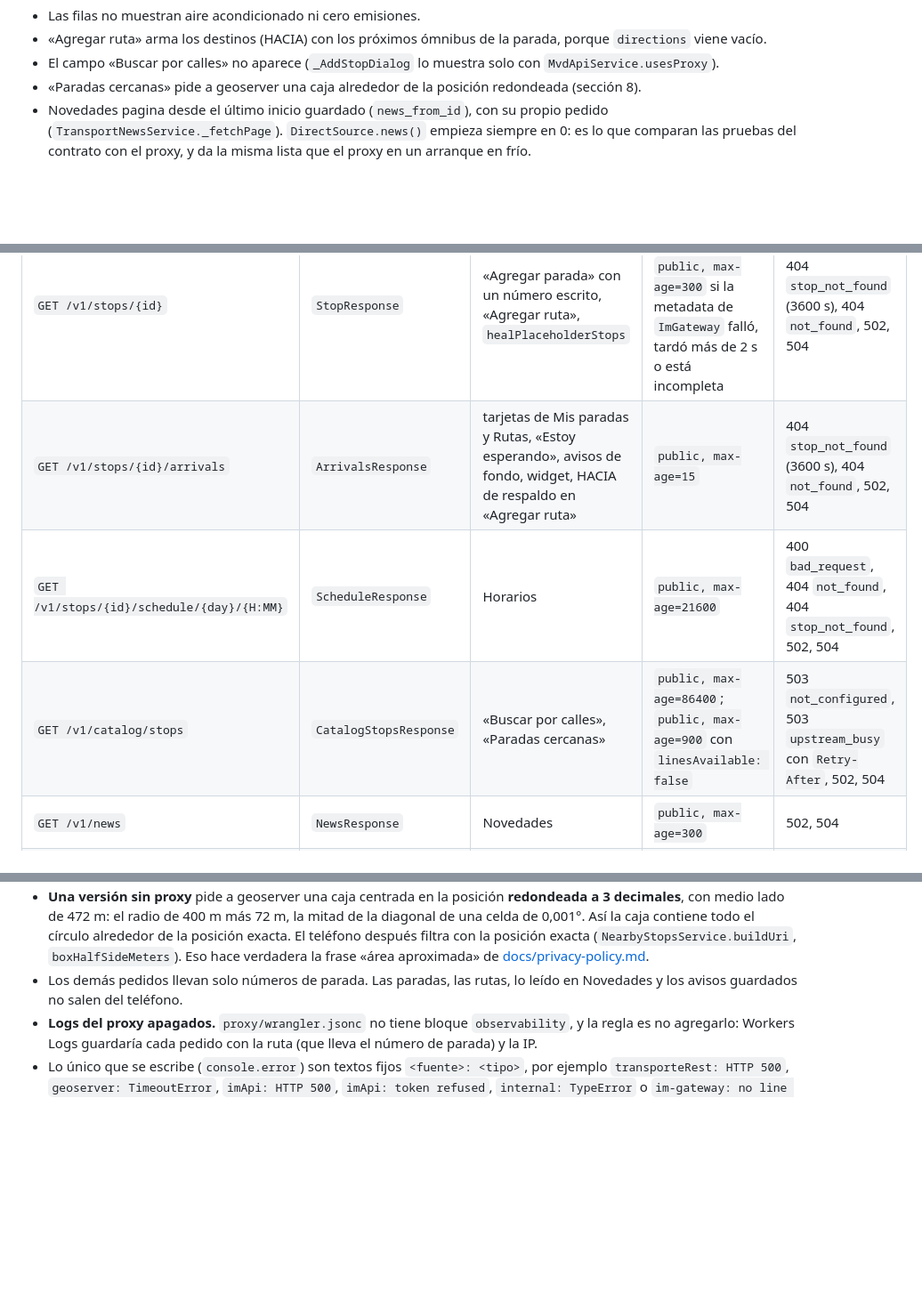
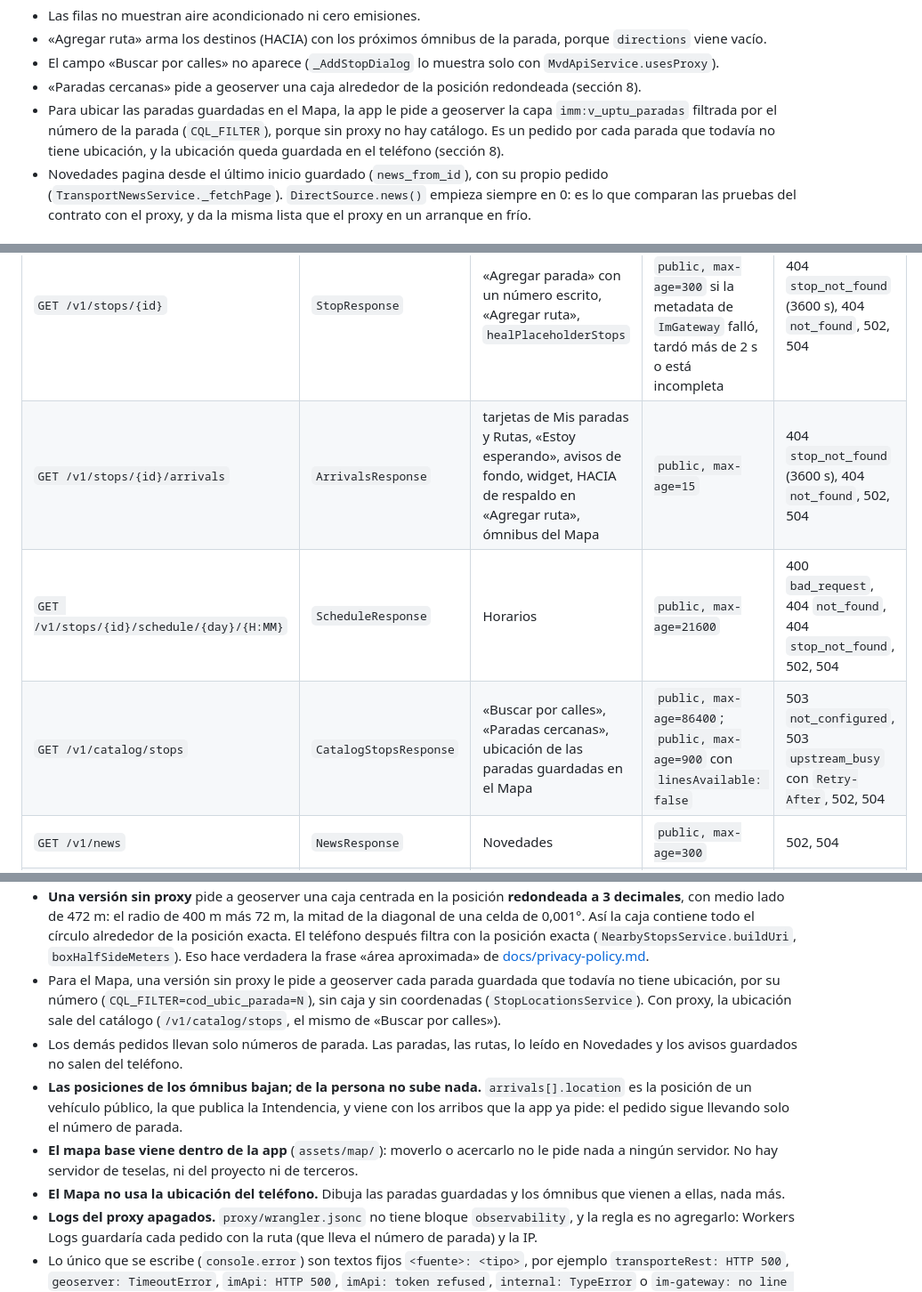
Before and after one commit to undermindOS/MVD_Transporte, a Markdown page: docs/design/contrato-v1.md, 3 parts joined by grey strips. Shown at 89% size. GitHub-like rendering; blank space fills up the shorter version.

```diff
--- a/docs/design/contrato-v1.md
+++ b/docs/design/contrato-v1.md
@@ -157,6 +158,11 @@ Qué cambia para la persona que usa una versión sin proxy:
   con `MvdApiService.usesProxy`).
 - «Paradas cercanas» pide a geoserver una caja alrededor de la posición
   redondeada (sección 8).
+- Para ubicar las paradas guardadas en el Mapa, la app le pide a geoserver
+  la capa `imm:v_uptu_paradas` filtrada por el número de la parada
+  (`CQL_FILTER`), porque sin proxy no hay catálogo. Es un pedido por cada
+  parada que todavía no tiene ubicación, y la ubicación queda guardada en el
+  teléfono (sección 8).
 - Novedades pagina desde el último inicio guardado (`news_from_id`), con su
   propio pedido (`TransportNewsService._fetchPage`). `DirectSource.news()`
   empieza siempre en 0: es lo que comparan las pruebas del contrato con el
@@ -228,9 +234,9 @@ esta sección.
 | Ruta | Cuerpo 200 | Quién la usa en la app | `Cache-Control` en 200 | Errores propios |
 |---|---|---|---|---|
 | `GET /v1/stops/{id}` | `StopResponse` | «Agregar parada» con un número escrito, «Agregar ruta», `healPlaceholderStops` | `public, max-age=86400`; `public, max-age=300` si la metadata de `ImGateway` falló, tardó más de 2 s o está incompleta | 404 `stop_not_found` (3600 s), 404 `not_found`, 502, 504 |
-| `GET /v1/stops/{id}/arrivals` | `ArrivalsResponse` | tarjetas de Mis paradas y Rutas, «Estoy esperando», avisos de fondo, widget, HACIA de respaldo en «Agregar ruta» | `public, max-age=15` | 404 `stop_not_found` (3600 s), 404 `not_found`, 502, 504 |
+| `GET /v1/stops/{id}/arrivals` | `ArrivalsResponse` | tarjetas de Mis paradas y Rutas, «Estoy esperando», avisos de fondo, widget, HACIA de respaldo en «Agregar ruta», ómnibus del Mapa | `public, max-age=15` | 404 `stop_not_found` (3600 s), 404 `not_found`, 502, 504 |
 | `GET /v1/stops/{id}/schedule/{day}/{H:MM}` | `ScheduleResponse` | Horarios | `public, max-age=21600` | 400 `bad_request`, 404 `not_found`, 404 `stop_not_found`, 502, 504 |
-| `GET /v1/catalog/stops` | `CatalogStopsResponse` | «Buscar por calles», «Paradas cercanas» | `public, max-age=86400`; `public, max-age=900` con `linesAvailable: false` | 503 `not_configured`, 503 `upstream_busy` con `Retry-After`, 502, 504 |
+| `GET /v1/catalog/stops` | `CatalogStopsResponse` | «Buscar por calles», «Paradas cercanas», ubicación de las paradas guardadas en el Mapa | `public, max-age=86400`; `public, max-age=900` con `linesAvailable: false` | 503 `not_configured`, 503 `upstream_busy` con `Retry-After`, 502, 504 |
 | `GET /v1/news` | `NewsResponse` | Novedades | `public, max-age=300` | 502, 504 |
 | `GET /v1/status/gps` | `GpsStatusResponse` | aviso «Datos GPS parciales» | `public, max-age=60` | 502 (también con `[]`, algo que no es lista o ningún elemento válido), 504 |
 | cualquiera | – | – | – | 400 `bad_request` (query string), 405, 429, 404 `not_found`, 500 `internal_error` |
@@ -728,8 +752,22 @@ aparece cada uno, en [09-pantallas.md](09-pantallas.md).
   con la posición exacta (`NearbyStopsService.buildUri`,
   `boxHalfSideMeters`). Eso hace verdadera la frase «área aproximada» de
   [docs/privacy-policy.md](../privacy-policy.md).
+- Para el Mapa, una versión sin proxy le pide a geoserver cada parada
+  guardada que todavía no tiene ubicación, por su número
+  (`CQL_FILTER=cod_ubic_parada=N`), sin caja y sin coordenadas
+  (`StopLocationsService`). Con proxy, la ubicación sale del catálogo
+  (`/v1/catalog/stops`, el mismo de «Buscar por calles»).
 - Los demás pedidos llevan solo números de parada. Las paradas, las rutas, lo
   leído en Novedades y los avisos guardados no salen del teléfono.
+- **Las posiciones de los ómnibus bajan; de la persona no sube nada.**
+  `arrivals[].location` es la posición de un vehículo público, la que publica
+  la Intendencia, y viene con los arribos que la app ya pide: el pedido sigue
+  llevando solo el número de parada.
+- **El mapa base viene dentro de la app** (`assets/map/`): moverlo o acercarlo
+  no le pide nada a ningún servidor. No hay servidor de teselas, ni del
+  proyecto ni de terceros.
+- **El Mapa no usa la ubicación del teléfono.** Dibuja las paradas guardadas
+  y los ómnibus que vienen a ellas, nada más.
 - **Logs del proxy apagados.** `proxy/wrangler.jsonc` no tiene bloque
   `observability`, y la regla es no agregarlo: Workers Logs guardaría cada
   pedido con la ruta (que lleva el número de parada) y la IP.
```
Also changed, not shown: other parts of docs/design/contrato-v1.md (+32 -13 lines).
